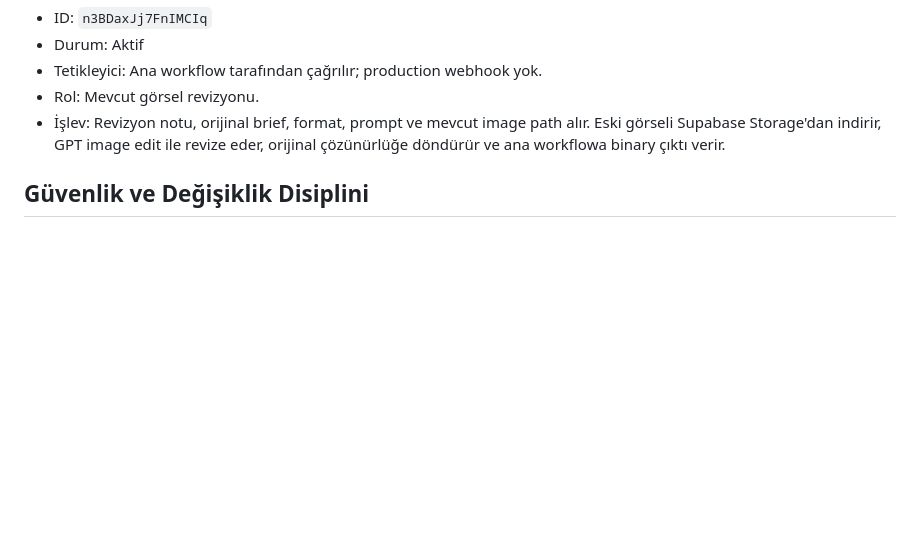
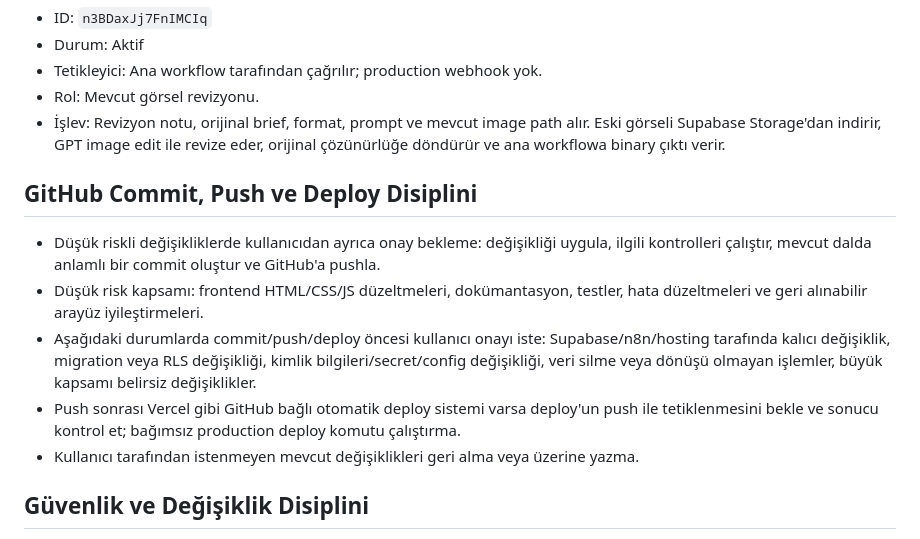
Before and after one commit to locko6634-mustafa/VitrinOS, a Markdown page: agents.md, the part around the change. Drawn GitHub-style; blank space fills up the shorter version.

Commit message:
guncelle: agents.md dosyasina otomatik dusuk riskli deploy kuralini ekle

```diff
--- a/agents.md
+++ b/agents.md
@@ -143,6 +143,14 @@ MCP ile `VitrinOS` araması sonucu 5 aktif workflow doğrulandı.
 - Rol: Mevcut görsel revizyonu.
 - İşlev: Revizyon notu, orijinal brief, format, prompt ve mevcut image path alır. Eski görseli Supabase Storage'dan indirir, GPT image edit ile revize eder, orijinal çözünürlüğe döndürür ve ana workflowa binary çıktı verir.
 
+## GitHub Commit, Push ve Deploy Disiplini
+
+- Düşük riskli değişikliklerde kullanıcıdan ayrıca onay bekleme: değişikliği uygula, ilgili kontrolleri çalıştır, mevcut dalda anlamlı bir commit oluştur ve GitHub'a pushla.
+- Düşük risk kapsamı: frontend HTML/CSS/JS düzeltmeleri, dokümantasyon, testler, hata düzeltmeleri ve geri alınabilir arayüz iyileştirmeleri.
+- Aşağıdaki durumlarda commit/push/deploy öncesi kullanıcı onayı iste: Supabase/n8n/hosting tarafında kalıcı değişiklik, migration veya RLS değişikliği, kimlik bilgileri/secret/config değişikliği, veri silme veya dönüşü olmayan işlemler, büyük kapsamı belirsiz değişiklikler.
+- Push sonrası Vercel gibi GitHub bağlı otomatik deploy sistemi varsa deploy'un push ile tetiklenmesini bekle ve sonucu kontrol et; bağımsız production deploy komutu çalıştırma.
+- Kullanıcı tarafından istenmeyen mevcut değişiklikleri geri alma veya üzerine yazma.
+
 ## Güvenlik ve Değişiklik Disiplini
 
 - Kullanıcı değişikliklerini geri alma.
```
